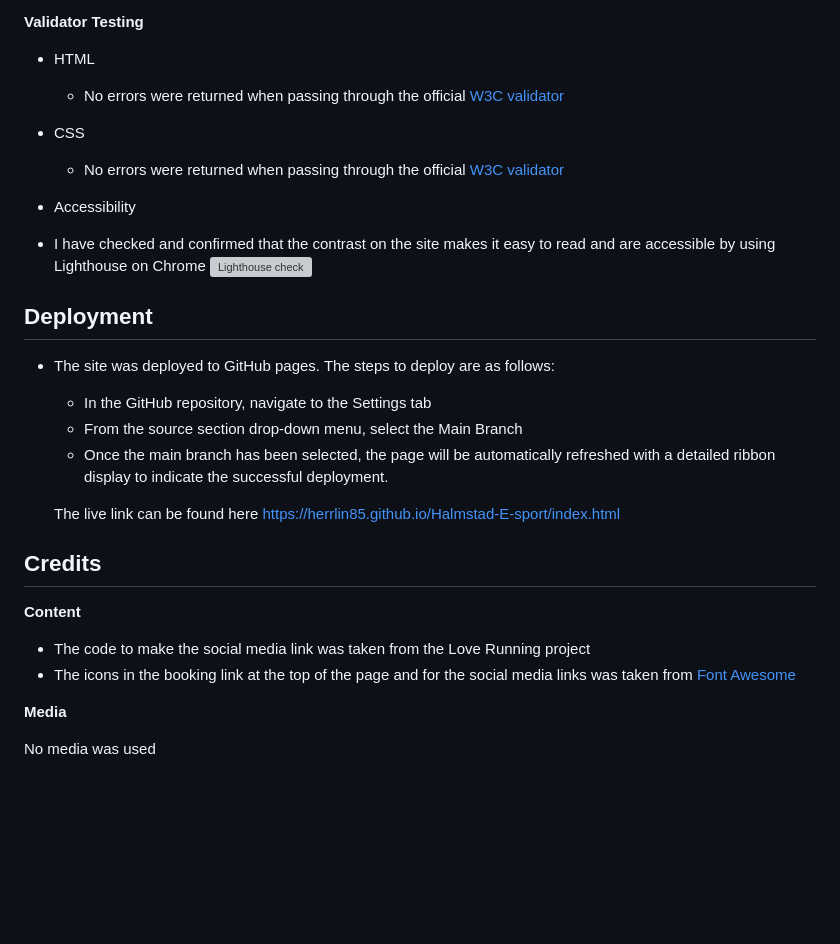
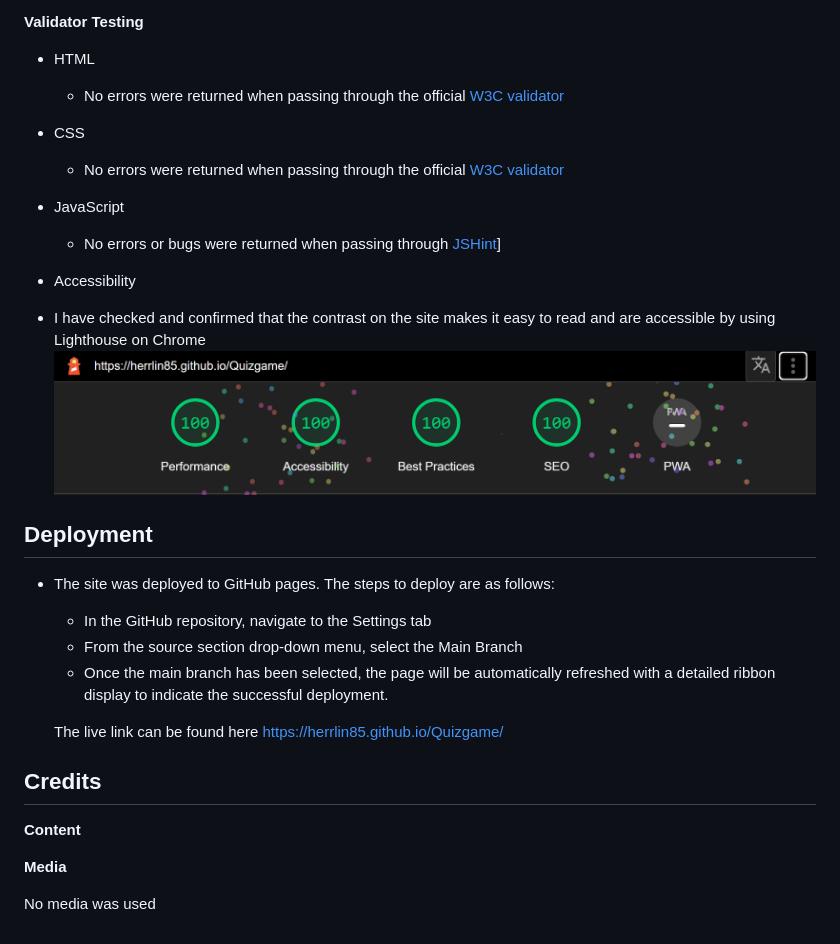
Before and after one commit to Code-Institute-Submissions/Herrlin85-Quizgame_NovResub, a Markdown page: README.md, the part around the change printed below. Drawn GitHub-style; pictures changed too: assets/images/Lighthouse.png (added); blank space fills up the shorter version; grey boxes are pictures that could not be loaded.

```diff
--- a/README.md
+++ b/README.md
@@ -71,10 +21,13 @@ Halmstad E-sport is a site where people can find information about open times, r
 
   - CSS
-    - No errors were returned when passing through the official [W3C validator](https://jigsaw.w3.org/css-validator/validator?uri=https%3A%2F%2Fherrlin85.github.io%2FHalmstad-E-sport%2Findex.html&profile=css3svg&usermedium=all&warning=1&vextwarning=&lang=sv#css)
+    - No errors were returned when passing through the official [W3C validator](https://jigsaw.w3.org/css-validator/validator?uri=https%3A%2F%2Fherrlin85.github.io%2FQuizgame%2F&profile=css3svg&usermedium=all&warning=1&vextwarning=&lang=sv)
+
+  - JavaScript
+    - No errors or bugs were returned when passing through [JSHint](https://jshint.com/)]
 
   - Accessibility
    - I have checked and confirmed that the contrast on the site makes it easy to read and are accessible by using Lighthouse on Chrome
-![Lighthouse check](assets/images/Readme-images/Lighthouse.png)
+![Lighthouse check](assets/images/Lighthouse.png)
 
 
 ## Deployment
@@ -84,13 +37,11 @@ Halmstad E-sport is a site where people can find information about open times, r
   - From the source section drop-down menu, select the Main Branch
   - Once the main branch has been selected, the page will be automatically refreshed with a detailed ribbon display to indicate the successful deployment.
 
-  The live link can be found here https://herrlin85.github.io/Halmstad-E-sport/index.html
+  The live link can be found here https://herrlin85.github.io/Quizgame/
 
 ## Credits
 
 **Content**
-- The code to make the social media link was taken from the Love Running project
-- The icons in the booking link at the top of the page and for the social media links was taken from [Font Awesome](https://fontawesome.com/)
 
 **Media**
 
```
Also changed, not shown: other parts of README.md (+5 -55 lines), assets/images/Responsive.png (renamed from assets/images/Responsive Design.png).
